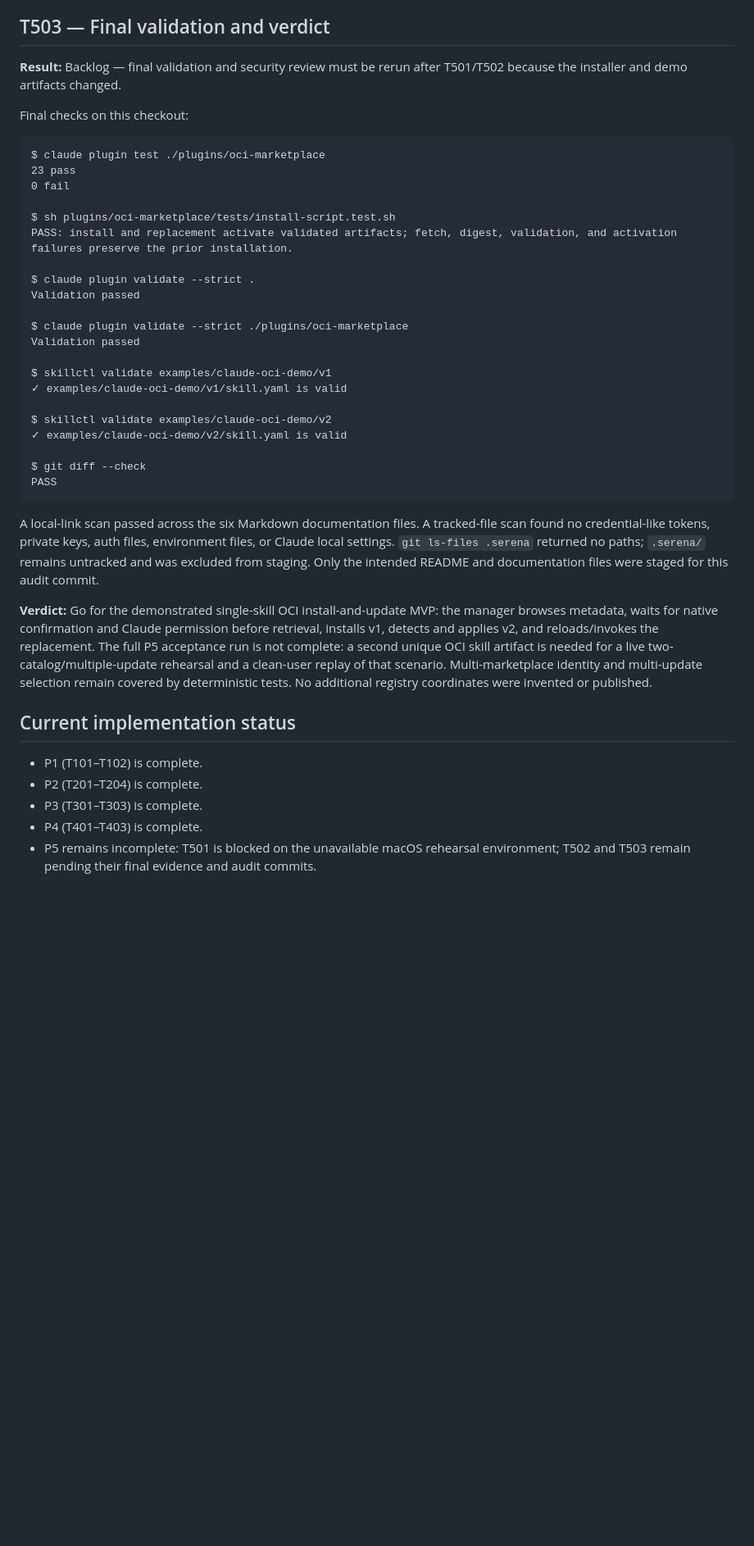
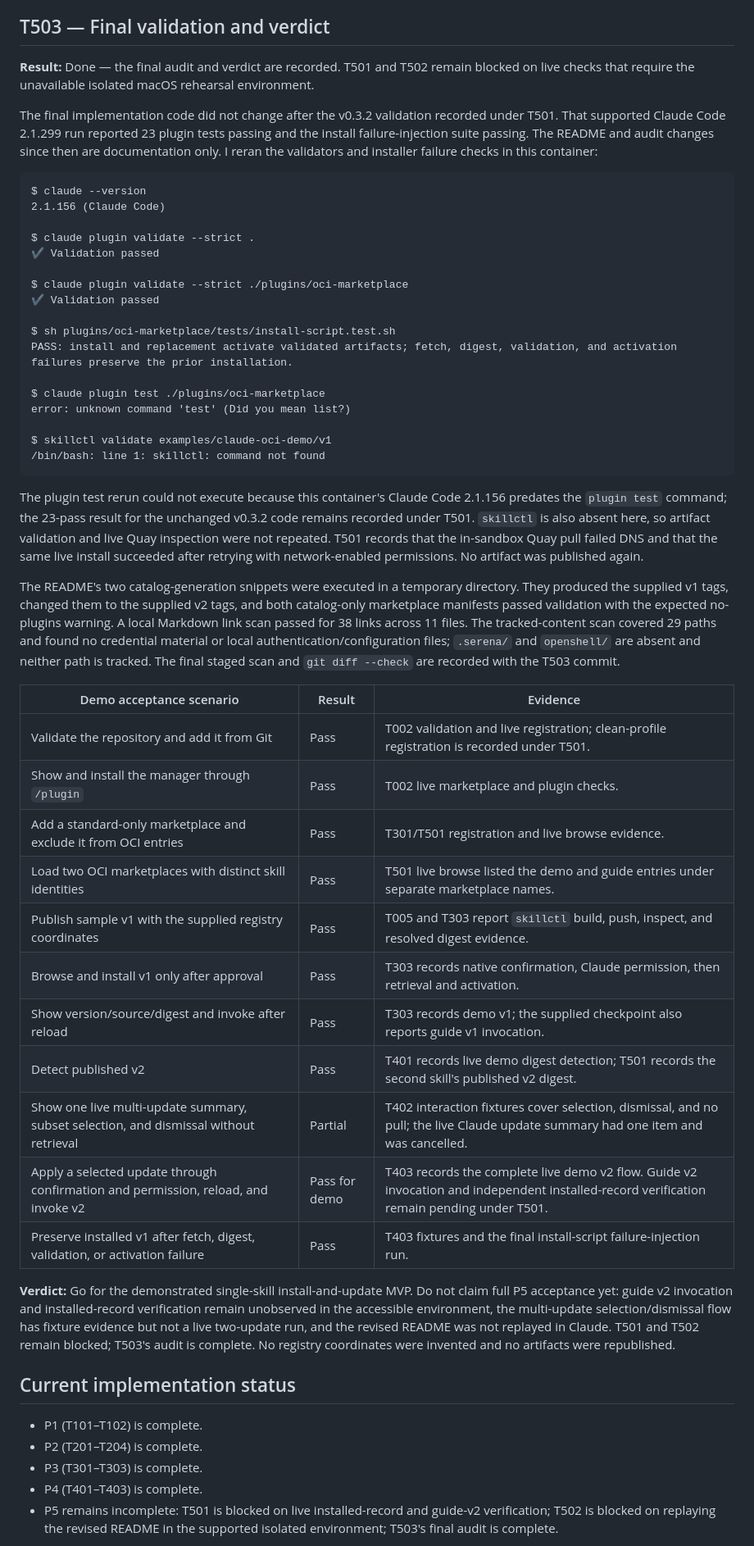
Before and after one commit to dmartinol/claude-oci-marketplace-poc, a Markdown page: docs/implementation-report.md, the part around one of its changes. Shown at 82% size. Drawn GitHub-style; blank space fills up the shorter version.

Commit message:
docs: record P5 final audit verdict

````diff
--- a/docs/implementation-report.md
+++ b/docs/implementation-report.md
@@ -361,37 +363,49 @@ The actual clean-profile workflow remains unverified here: the rehearsal configs
 
 ## T503 — Final validation and verdict
 
-**Result:** Backlog — final validation and security review must be rerun after T501/T502 because the installer and demo artifacts changed.
+**Result:** Done — the final audit and verdict are recorded. T501 and T502 remain blocked on live checks that require the unavailable isolated macOS rehearsal environment.
 
-Final checks on this checkout:
+The final implementation code did not change after the v0.3.2 validation recorded under T501. That supported Claude Code 2.1.299 run reported 23 plugin tests passing and the install failure-injection suite passing. The README and audit changes since then are documentation only. I reran the validators and installer failure checks in this container:
 
 ```text
-$ claude plugin test ./plugins/oci-marketplace
-23 pass
-0 fail
+$ claude --version
+2.1.156 (Claude Code)
+
+$ claude plugin validate --strict .
+✔ Validation passed
+
+$ claude plugin validate --strict ./plugins/oci-marketplace
+✔ Validation passed
 
 $ sh plugins/oci-marketplace/tests/install-script.test.sh
 PASS: install and replacement activate validated artifacts; fetch, digest, validation, and activation failures preserve the prior installation.
 
-$ claude plugin validate --strict .
-Validation passed
-
-$ claude plugin validate --strict ./plugins/oci-marketplace
-Validation passed
+$ claude plugin test ./plugins/oci-marketplace
+error: unknown command 'test' (Did you mean list?)
 
 $ skillctl validate examples/claude-oci-demo/v1
-✓ examples/claude-oci-demo/v1/skill.yaml is valid
-
-$ skillctl validate examples/claude-oci-demo/v2
-✓ examples/claude-oci-demo/v2/skill.yaml is valid
-
-$ git diff --check
-PASS
+/bin/bash: line 1: skillctl: command not found
 ```
 
-A local-link scan passed across the six Markdown documentation files. A tracked-file scan found no credential-like tokens, private keys, auth files, environment files, or Claude local settings. `git ls-files .serena` returned no paths; `.serena/` remains untracked and was excluded from staging. Only the intended README and documentation files were staged for this audit commit.
+The plugin test rerun could not execute because this container's Claude Code 2.1.156 predates the `plugin test` command; the 23-pass result for the unchanged v0.3.2 code remains recorded under T501. `skillctl` is also absent here, so artifact validation and live Quay inspection were not repeated. T501 records that the in-sandbox Quay pull failed DNS and that the same live install succeeded after retrying with network-enabled permissions. No artifact was published again.
 
-**Verdict:** Go for the demonstrated single-skill OCI install-and-update MVP: the manager browses metadata, waits for native confirmation and Claude permission before retrieval, installs v1, detects and applies v2, and reloads/invokes the replacement. The full P5 acceptance run is not complete: a second unique OCI skill artifact is needed for a live two-catalog/multiple-update rehearsal and a clean-user replay of that scenario. Multi-marketplace identity and multi-update selection remain covered by deterministic tests. No additional registry coordinates were invented or published.
+The README's two catalog-generation snippets were executed in a temporary directory. They produced the supplied v1 tags, changed them to the supplied v2 tags, and both catalog-only marketplace manifests passed validation with the expected no-plugins warning. A local Markdown link scan passed for 38 links across 11 files. The tracked-content scan covered 29 paths and found no credential material or local authentication/configuration files; `.serena/` and `openshell/` are absent and neither path is tracked. The final staged scan and `git diff --check` are recorded with the T503 commit.
+
+| Demo acceptance scenario | Result | Evidence |
+| --- | --- | --- |
+| Validate the repository and add it from Git | Pass | T002 validation and live registration; clean-profile registration is recorded under T501. |
+| Show and install the manager through `/plugin` | Pass | T002 live marketplace and plugin checks. |
+| Add a standard-only marketplace and exclude it from OCI entries | Pass | T301/T501 registration and live browse evidence. |
+| Load two OCI marketplaces with distinct skill identities | Pass | T501 live browse listed the demo and guide entries under separate marketplace names. |
+| Publish sample v1 with the supplied registry coordinates | Pass | T005 and T303 report `skillctl` build, push, inspect, and resolved digest evidence. |
+| Browse and install v1 only after approval | Pass | T303 records native confirmation, Claude permission, then retrieval and activation. |
+| Show version/source/digest and invoke after reload | Pass | T303 records demo v1; the supplied checkpoint also reports guide v1 invocation. |
+| Detect published v2 | Pass | T401 records live demo digest detection; T501 records the second skill's published v2 digest. |
+| Show one live multi-update summary, subset selection, and dismissal without retrieval | Partial | T402 interaction fixtures cover selection, dismissal, and no pull; the live Claude update summary had one item and was cancelled. |
+| Apply a selected update through confirmation and permission, reload, and invoke v2 | Pass for demo | T403 records the complete live demo v2 flow. Guide v2 invocation and independent installed-record verification remain pending under T501. |
+| Preserve installed v1 after fetch, digest, validation, or activation failure | Pass | T403 fixtures and the final install-script failure-injection run. |
+
+**Verdict:** Go for the demonstrated single-skill install-and-update MVP. Do not claim full P5 acceptance yet: guide v2 invocation and installed-record verification remain unobserved in the accessible environment, the multi-update selection/dismissal flow has fixture evidence but not a live two-update run, and the revised README was not replayed in Claude. T501 and T502 remain blocked; T503's audit is complete. No registry coordinates were invented and no artifacts were republished.
 
 ## Current implementation status
 
@@ -399,5 +413,5 @@ A local-link scan passed across the six Markdown documentation files. A tracked-
 - P2 (T201–T204) is complete.
 - P3 (T301–T303) is complete.
 - P4 (T401–T403) is complete.
-- P5 remains incomplete: T501 is blocked on the unavailable macOS rehearsal environment; T502 and T503 remain pending their final evidence and audit commits.
+- P5 remains incomplete: T501 is blocked on live installed-record and guide-v2 verification; T502 is blocked on replaying the revised README in the supported isolated environment; T503's final audit is complete.
 
````
Also changed, not shown: other parts of docs/implementation-report.md (+5 -3 lines), docs/plan.md (+8 -7 lines).
